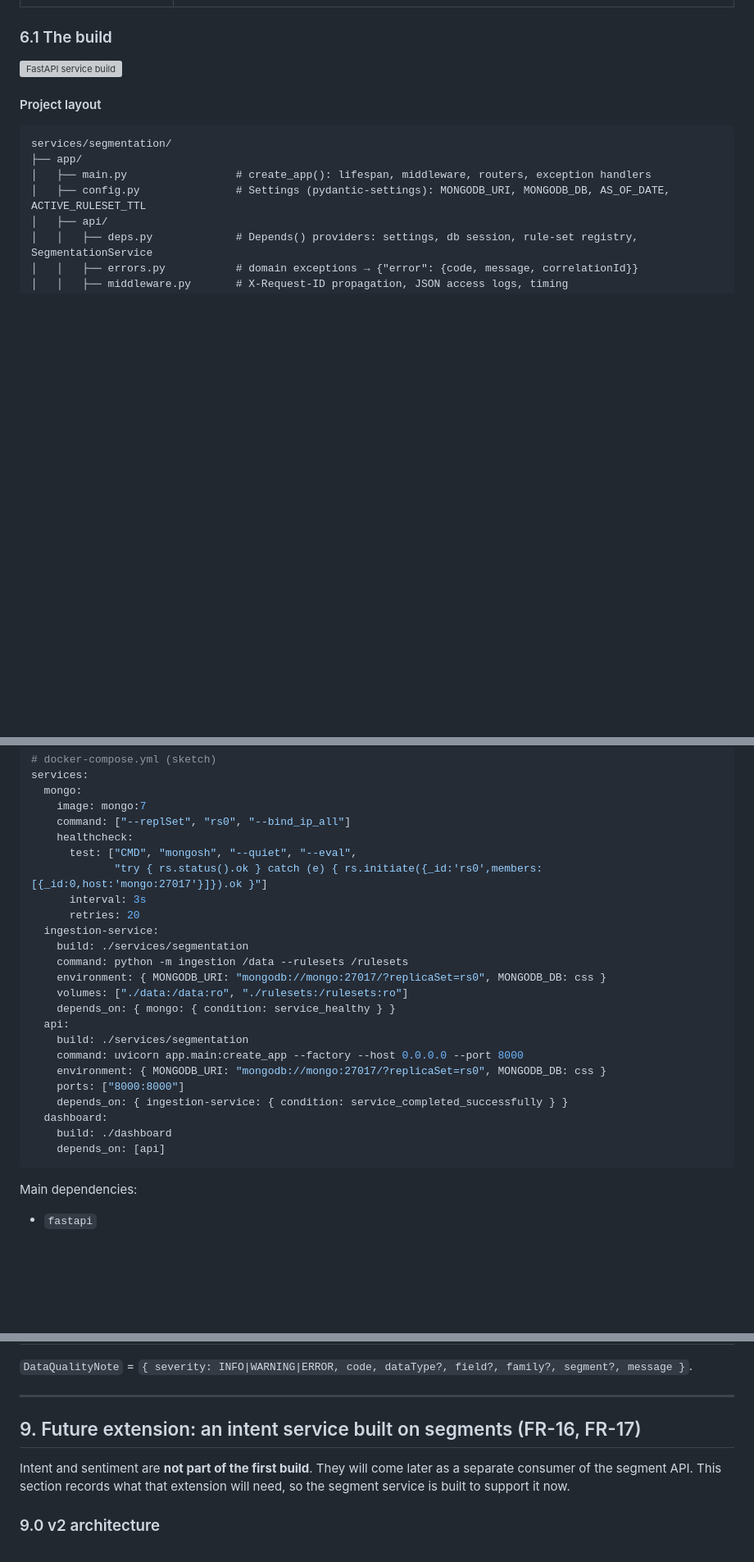
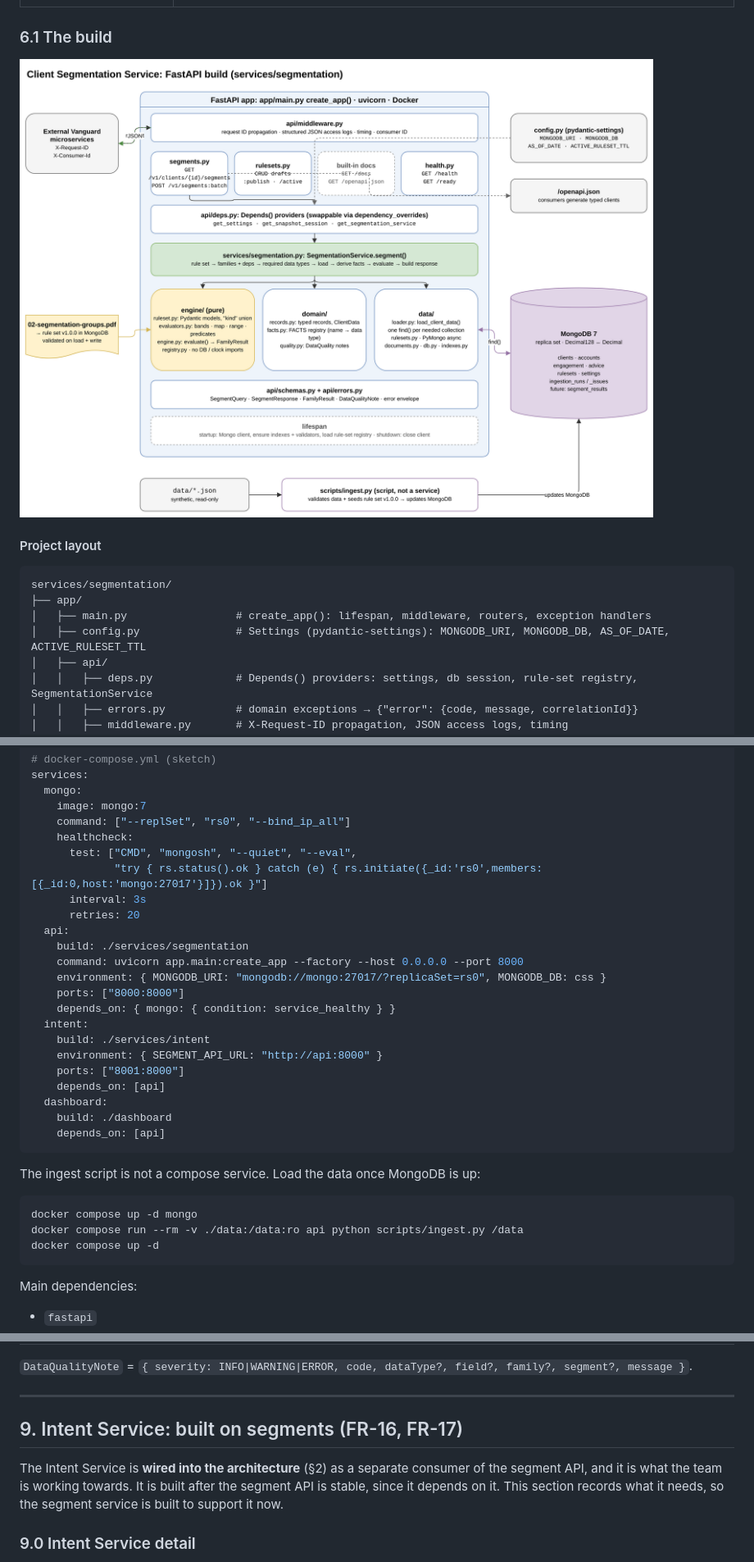
Before and after one commit to JustinGarvida/vanguard-css, a Markdown page: docs/03-service-design.md, 3 parts joined by grey strips. Shown at 82% size. Rendered like a GitHub page; pictures changed too: docs/images/fastapi-build.png (added); blank space fills up the shorter version; grey boxes are pictures that could not be loaded.

````diff
--- a/docs/03-service-design.md
+++ b/docs/03-service-design.md
@@ -493,7 +503,7 @@ The service is a small, I/O-bound HTTP API whose main job is a strict JSON contr
 
 ### 6.1 The build
 
-![FastAPI service build](images/fastapi-build.svg)
+![FastAPI service build](images/fastapi-build.png)
 
 #### Project layout
 
@@ -665,21 +672,28 @@ services:
              "try { rs.status().ok } catch (e) { rs.initiate({_id:'rs0',members:[{_id:0,host:'mongo:27017'}]}).ok }"]
       interval: 3s
       retries: 20
-  ingestion-service:
-    build: ./services/segmentation
-    command: python -m ingestion /data --rulesets /rulesets
-    environment: { MONGODB_URI: "mongodb://mongo:27017/?replicaSet=rs0", MONGODB_DB: css }
-    volumes: ["./data:/data:ro", "./rulesets:/rulesets:ro"]
-    depends_on: { mongo: { condition: service_healthy } }
   api:
     build: ./services/segmentation
     command: uvicorn app.main:create_app --factory --host 0.0.0.0 --port 8000
     environment: { MONGODB_URI: "mongodb://mongo:27017/?replicaSet=rs0", MONGODB_DB: css }
     ports: ["8000:8000"]
-    depends_on: { ingestion-service: { condition: service_completed_successfully } }
+    depends_on: { mongo: { condition: service_healthy } }
+  intent:
+    build: ./services/intent
+    environment: { SEGMENT_API_URL: "http://api:8000" }
+    ports: ["8001:8000"]
+    depends_on: [api]
   dashboard:
     build: ./dashboard
     depends_on: [api]
+```
+
+The ingest script is not a compose service. Load the data once MongoDB is up:
+
+```bash
+docker compose up -d mongo
+docker compose run --rm -v ./data:/data:ro api python scripts/ingest.py /data
+docker compose up -d
 ```
 
 Main dependencies:
@@ -825,9 +839,9 @@ Every error uses the envelope `{ "error": { "code", "message", "correlationId",
 
 ---
 
-## 9. Future extension: an intent service built on segments (FR-16, FR-17)
+## 9. Intent Service: built on segments (FR-16, FR-17)
 
-Intent and sentiment are **not part of the first build**. They will come later as a separate consumer of the segment API. This section records what that extension will need, so the segment service is built to support it now.
+The Intent Service is **wired into the architecture** (§2) as a separate consumer of the segment API, and it is what the team is working towards. It is built after the segment API is stable, since it depends on it. This section records what it needs, so the segment service is built to support it now.
 
-### 9.0 v2 architecture
+### 9.0 Intent Service detail
 
````
Also changed, not shown: other parts of docs/03-service-design.md (+84 -75 lines), 4 other files.
